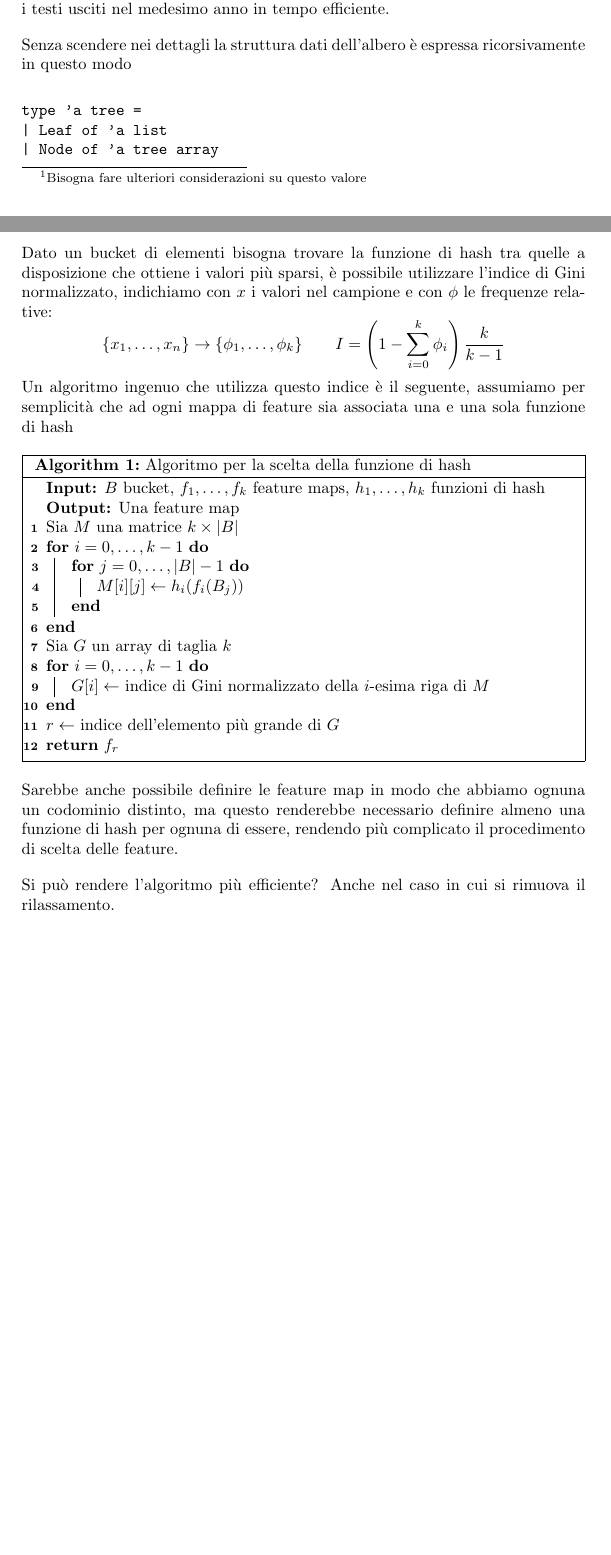
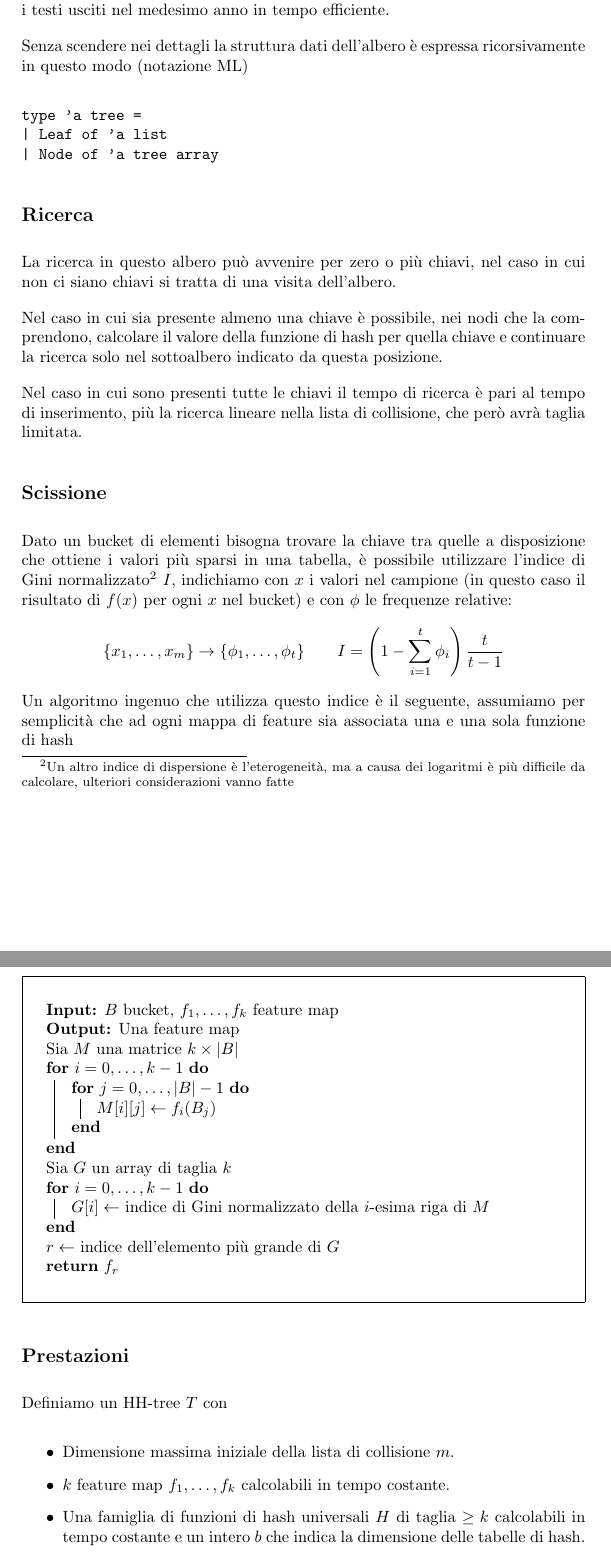
Before and after one commit to lfoscari/hashtree, a LaTeX document (write/hash-tree.tex): two parts of pages 1 and 2 of 2 before the commit and two parts of pages 2 and 3 of 3 after it, joined at a grey line, cut so that both start at the same text, the shorter picture padded with empty space. Compiled offline with pdfLaTeX.

Commit message:
write-up update

```diff
--- a/write/hash-tree.tex
+++ b/write/hash-tree.tex
@@ -2,12 +2,12 @@
 
 \usepackage[utf8]{inputenc}
 \usepackage{amsmath, amssymb}
-\usepackage[boxruled,linesnumbered]{algorithm2e}
+\usepackage[boxed]{algorithm2e}
 
 \setlength{\parindent}{0pt}
 \setlength{\parskip}{10pt}
 
-\title{Hierarchical hash tree}
+\title{Hierarchical hash tree o \textit{HH-tree}}
 \author{Luigi Foscari}
 \date{}
 
@@ -25,30 +32,44 @@ La procedura di inserimento per un elemento $x \in \mathcal{X}$ in un noto $y$ a
 	\item Se $y$ è una tabella con feature map $f$ e funzione di hash $h$, si ripete l'inserimento ricorsivamente nel nodo puntato dalla posizione $h(f(x))$ della tabella.
 \end{itemize}
 
-Se un bucket in un nodo $t$ raggiunge un limite massimo\footnote{Bisogna fare ulteriori considerazioni su questo valore} viene \textbf{scisso}, l'operazione di scissione controlla tutti gli elementi nel bucket e trova la funzione di hash che distribuisce più equamente i valori; scelta una funzione $h_{b}$ e una feature map $f$, viene poi creata una tabella di taglia $b$ e i valori del bucket sono inseriti in questa tabella.
+Se un bucket in un nodo $t$ raggiunge un limite massimo $m$ viene \textbf{scisso}, l'operazione di scissione controlla tutti gli elementi nel bucket e trova la chiave che descrive meglio l'insieme; scelta una feature map $f$ viene creata una tabella di taglia $b$ e ogni elemento $x$ nel bucket è inserito nella tabella in posizione $h(f(x))$.
 
-L'intera struttura dati può fare a meno delle feature map se si utilizzano funzioni di hash che hanno come dominio $\mathcal{U}$, ma questa opzione è meno interessante perché l'estrazione di feature permette di operare in modo più espressivo sui dati. Esempio pratico: l'universo contiene informazioni su libri, una feature che si è scelto di estrarre è la data di pubblicazione, si possono quindi cercare tutti i testi usciti nel medesimo anno in tempo efficiente.
+In fase di inizializzazione viene deciso un valore $m$, per ogni nodo figlio $m$ è incrementato di 1. Questo per evitare il caso in cui ci siano scissioni infinite.
 
-Senza scendere nei dettagli la struttura dati dell'albero è espressa ricorsivamente in questo modo
+L'intera struttura dati può fare a meno delle feature map se si utilizzano funzioni di hash che hanno come dominio $\mathcal{X}$, ma questa opzione è meno interessante perché l'estrazione di feature permette di operare in modo più espressivo sui dati. Esempio pratico: l'universo contiene informazioni su libri, una feature che si è scelto di estrarre è la data di pubblicazione, si possono quindi cercare tutti i testi usciti nel medesimo anno in tempo efficiente.
+
+Senza scendere nei dettagli la struttura dati dell'albero è espressa ricorsivamente in questo modo (notazione ML)
 \begin{verbatim}
 type 'a tree =
 | Leaf of 'a list
 | Node of 'a tree array
 \end{verbatim}
-Dato un bucket di elementi bisogna trovare la funzione di hash tra quelle a disposizione che ottiene i valori più sparsi, è possibile utilizzare l'indice di Gini normalizzato, indichiamo con $x$ i valori nel campione e con $\phi$ le frequenze relative:
-$$ \{ x_1, \ldots, x_n \} \rightarrow \{ \phi_1, \ldots, \phi_k \} \qquad I = \left( 1 - \sum_{i=0}^{k}\phi_i \right) \frac{k}{k - 1} $$
+
+\subsection*{Ricerca}
+
+La ricerca in questo albero può avvenire per zero o più chiavi, nel caso in cui non ci siano chiavi si tratta di una visita dell'albero.
+
+Nel caso in cui sia presente almeno una chiave è possibile, nei nodi che la comprendono, calcolare il valore della funzione di hash per quella chiave e continuare la ricerca solo nel sottoalbero indicato da questa posizione.
+
+Nel caso in cui sono presenti tutte le chiavi il tempo di ricerca è pari al tempo di inserimento, più la ricerca lineare nella lista di collisione, che però avrà taglia limitata.
+
+\subsection*{Scissione}
+Dato un bucket di elementi bisogna trovare la chiave tra quelle a disposizione che ottiene i valori più sparsi in una tabella, è possibile utilizzare l'indice di Gini normalizzato\footnote{Un altro indice di dispersione è l'eterogeneità, ma a causa dei logaritmi è più difficile da calcolare, ulteriori considerazioni vanno fatte} $I$, indichiamo con $x$ i valori nel campione (in questo caso il risultato di $f(x)$ per ogni $x$ nel bucket) e con $\phi$ le frequenze relative:
+$$ \{ x_1, \ldots, x_m \} \rightarrow \{ \phi_1, \ldots, \phi_t \} \qquad I = \left( 1 - \sum_{i=1}^{t}\phi_i \right) \frac{t}{t - 1} $$
 Un algoritmo ingenuo che utilizza questo indice è il seguente, assumiamo per semplicità che ad ogni mappa di feature sia associata una e una sola funzione di hash
 
 \begin{algorithm}[H]
 	\DontPrintSemicolon
 
-	\KwIn{$B$ bucket, $f_1, \ldots, f_k$ feature maps, $h_1, \ldots, h_k$ funzioni di hash}
+	\;
+
+	\KwIn{$B$ bucket, $f_1, \ldots, f_k$ feature map}
 	\KwOut{Una feature map}
 
 	Sia $M$ una matrice $k \times |B|$ \;
 	\For{$i=0, \ldots, k-1$} {
 		\For{$j=0, \ldots, |B| - 1$} {
-			$M[i][j] \gets h_i(f_i(B_j))$ \;
+			$M[i][j] \gets f_i(B_j)$ \;
 		}
 	}
 
@@ -60,8 +81,15 @@ Un algoritmo ingenuo che utilizza questo indice è il seguente, assumiamo per se
 
 	\Return{$f_r$}
 
-	\caption{Algoritmo per la scelta della funzione di hash}
+	\;
+
 \end{algorithm}
-Sarebbe anche possibile definire le feature map in modo che abbiamo ognuna un codominio distinto, ma questo renderebbe necessario definire almeno una funzione di hash per ognuna di essere, rendendo più complicato il procedimento di scelta delle feature.
 
-Si può rendere l'algoritmo più efficiente? Anche nel caso in cui si rimuova il rilassamento.
+\subsection*{Prestazioni}
+
+Definiamo un HH-tree $T$ con
+\begin{itemize}
+	\item Dimensione massima iniziale della lista di collisione $m$.
+	\item $k$ feature map $f_1, \ldots, f_k$ calcolabili in tempo costante.
+	\item Una famiglia di funzioni di hash universali $H$ di taglia $\geq k$ calcolabili in tempo costante e un intero $b$ che indica la dimensione delle tabelle di hash.
+\end{itemize}
```
Also changed, not shown: usefull-links.txt (added, +1 -0 lines), write/hash-tree.pdf, write/hash-tree.tex (18 more changed lines), 5 other files.
